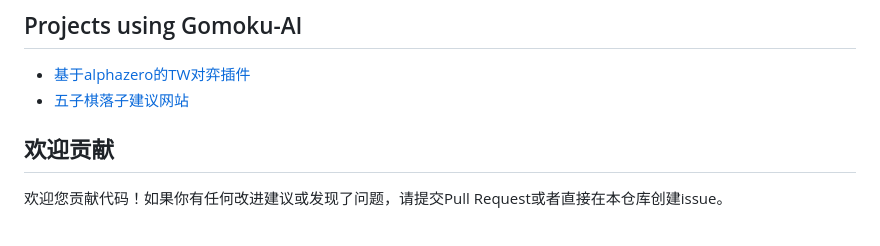
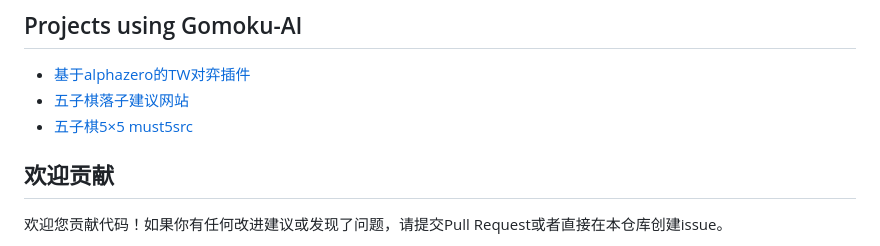
Before and after one commit to whyb/Gomoku-AI, a Markdown page: README.md, the part around the change. Drawn GitHub-style.

Commit message:
Add project link for must5src

```diff
--- a/README.md
+++ b/README.md
@@ -478,6 +478,7 @@ python export_onnx_az.py alpaz_standard_15x15_model.pth --board_size 15 --model
 ## Projects using Gomoku-AI
 * [基于alphazero的TW对弈插件](https://www.bilibili.com/video/BV1V5cozPELG/)
 * [五子棋落子建议网站](https://github.com/tkgg18201760958/WuZi)
+* [五子棋5×5 must5src](https://github.com/732857315/must5src)
 
 ## 欢迎贡献
 
```
